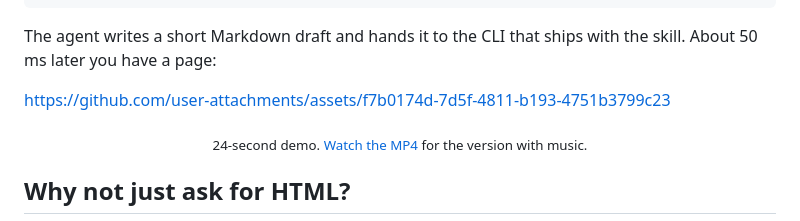
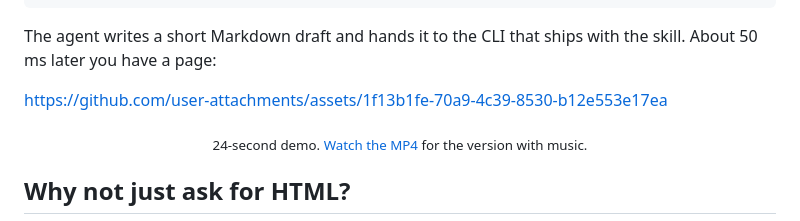
Before and after one commit to 10xdev4u-alt/sheetpress, a Markdown page: README.md, the part around the change. Rendered like a GitHub page.

```diff
--- a/README.md
+++ b/README.md
@@ -28,7 +28,7 @@ Once installed, ask questions the way you always do:
 
 The agent writes a short Markdown draft and hands it to the CLI that ships with the skill. About 50 ms later you have a page:
 
-https://github.com/user-attachments/assets/f7b0174d-7d5f-4811-b193-4751b3799c23
+https://github.com/user-attachments/assets/1f13b1fe-70a9-4c39-8530-b12e553e17ea
 
 <p align="center"><sub>24-second demo. <a href="docs/demo/demo.mp4">Watch the MP4</a> for the version with music.</sub></p>
 
```
